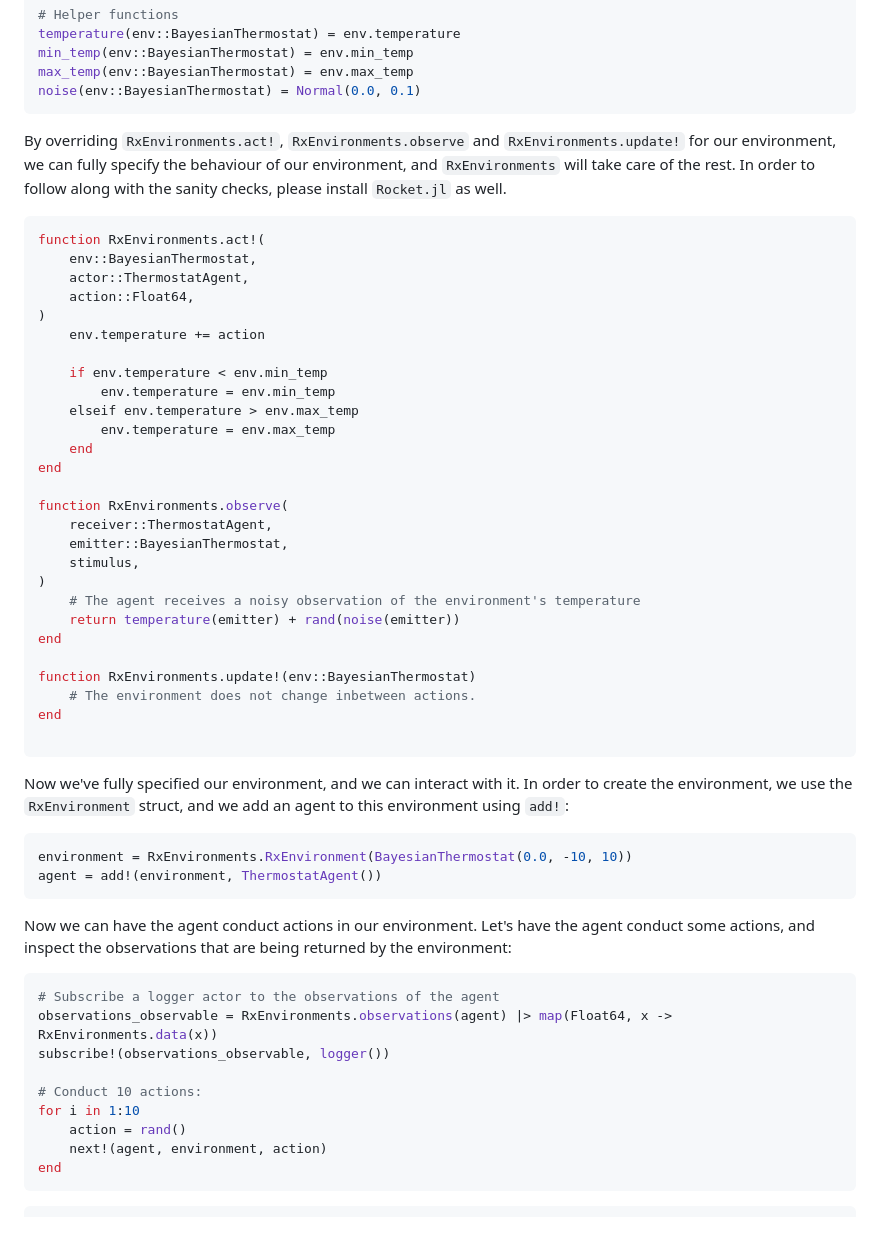
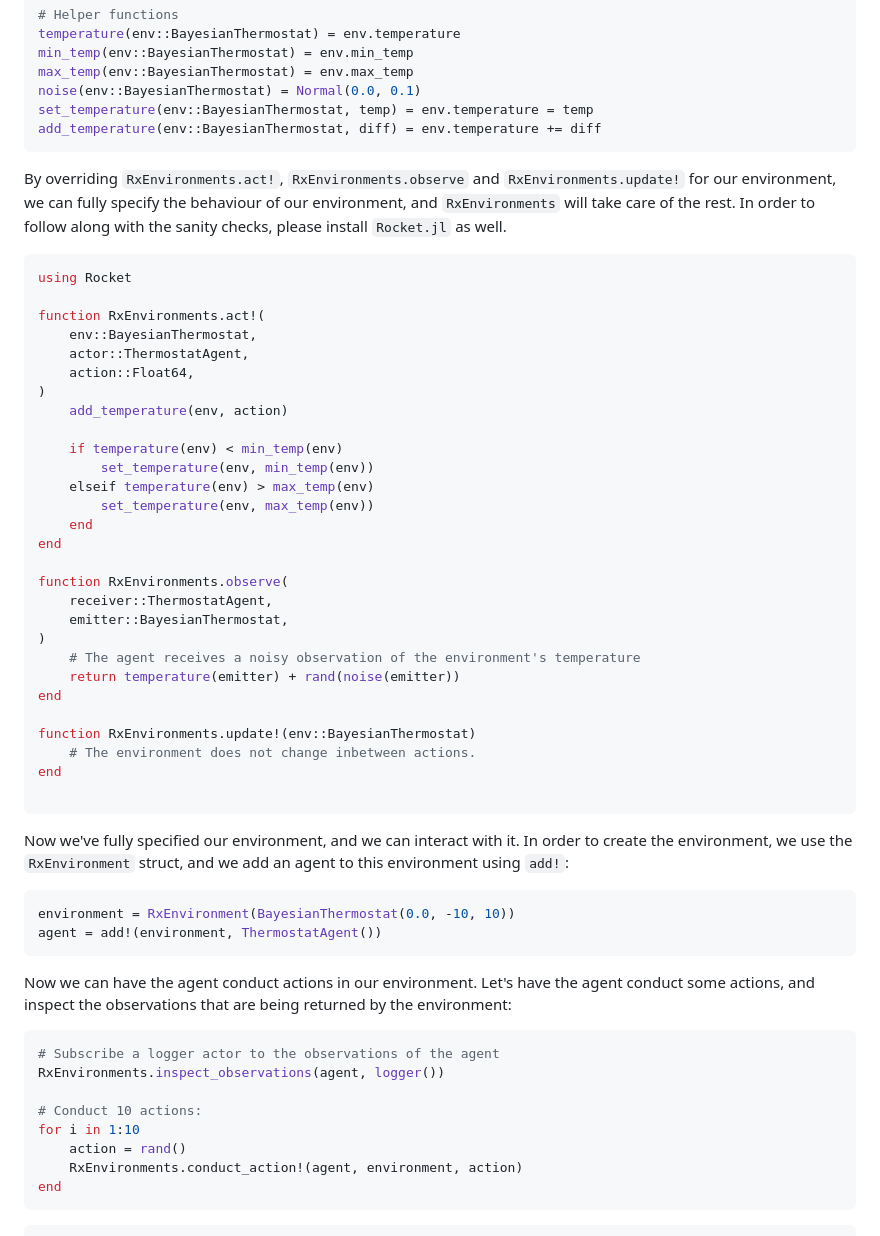
Before and after one commit to ReactiveBayes/RxEnvironments.jl, a Markdown page: README.md, the part around the change. GitHub-like rendering.

````diff
--- a/README.md
+++ b/README.md
@@ -28,29 +28,32 @@ temperature(env::BayesianThermostat) = env.temperature
 min_temp(env::BayesianThermostat) = env.min_temp
 max_temp(env::BayesianThermostat) = env.max_temp
 noise(env::BayesianThermostat) = Normal(0.0, 0.1)
+set_temperature(env::BayesianThermostat, temp) = env.temperature = temp
+add_temperature(env::BayesianThermostat, diff) = env.temperature += diff
 ```
 
 By overriding `RxEnvironments.act!`, `RxEnvironments.observe` and `RxEnvironments.update!` for our environment, we can fully specify the behaviour of our environment, and `RxEnvironments` will take care of the rest. In order to follow along with the sanity checks, please install `Rocket.jl` as well.
 
 ```julia
+using Rocket
+
 function RxEnvironments.act!(
     env::BayesianThermostat,
     actor::ThermostatAgent,
     action::Float64,
 )
-    env.temperature += action
+    add_temperature(env, action)
 
-    if env.temperature < env.min_temp
-        env.temperature = env.min_temp
-    elseif env.temperature > env.max_temp
-        env.temperature = env.max_temp
+    if temperature(env) < min_temp(env)
+        set_temperature(env, min_temp(env))
+    elseif temperature(env) > max_temp(env)
+        set_temperature(env, max_temp(env))
     end
 end
 
 function RxEnvironments.observe(
     receiver::ThermostatAgent,
     emitter::BayesianThermostat,
-    stimulus,
 )
     # The agent receives a noisy observation of the environment's temperature
     return temperature(emitter) + rand(noise(emitter))
@@ -65,7 +68,7 @@ end
 Now we've fully specified our environment, and we can interact with it. In order to create the environment, we use the `RxEnvironment` struct, and we add an agent to this environment using `add!`:
 
 ```julia
-environment = RxEnvironments.RxEnvironment(BayesianThermostat(0.0, -10, 10))
+environment = RxEnvironment(BayesianThermostat(0.0, -10, 10))
 agent = add!(environment, ThermostatAgent())
 ```
 
@@ -73,13 +76,12 @@ Now we can have the agent conduct actions in our environment. Let's have the age
 
 ```julia
 # Subscribe a logger actor to the observations of the agent
-observations_observable = RxEnvironments.observations(agent) |> map(Float64, x -> RxEnvironments.data(x))
-subscribe!(observations_observable, logger())
+RxEnvironments.inspect_observations(agent, logger())
 
 # Conduct 10 actions:
 for i in 1:10
     action = rand()
-    next!(agent, environment, action)
+    RxEnvironments.conduct_action!(agent, environment, action)
 end
 ```
 
````
